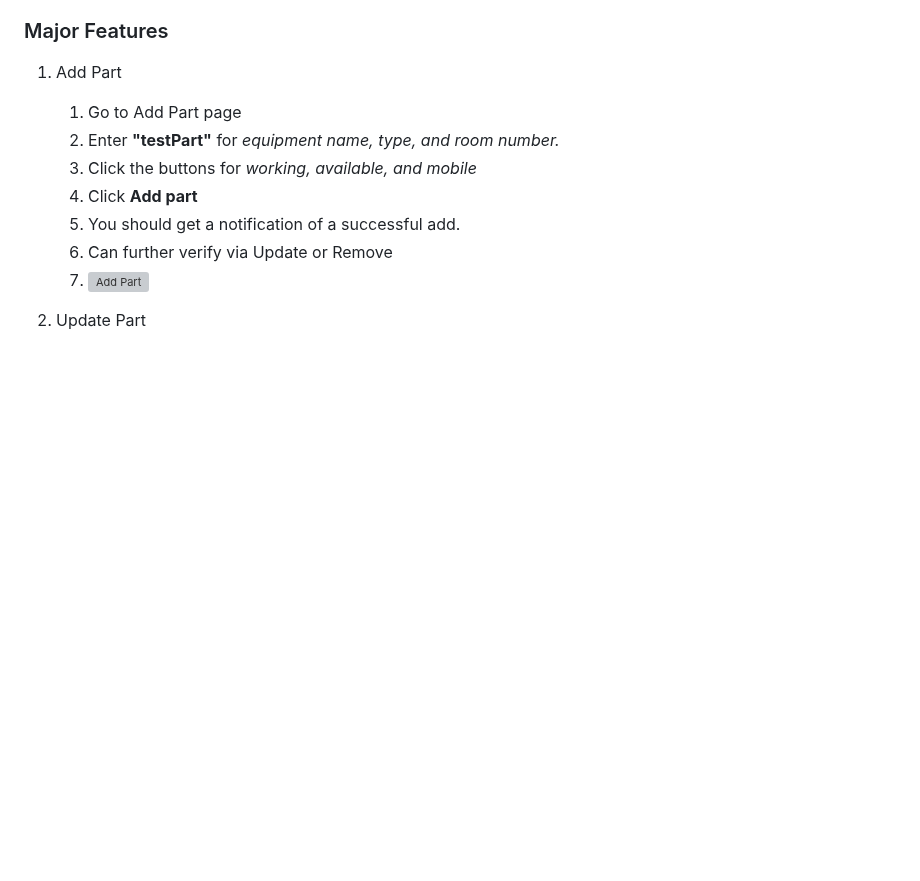
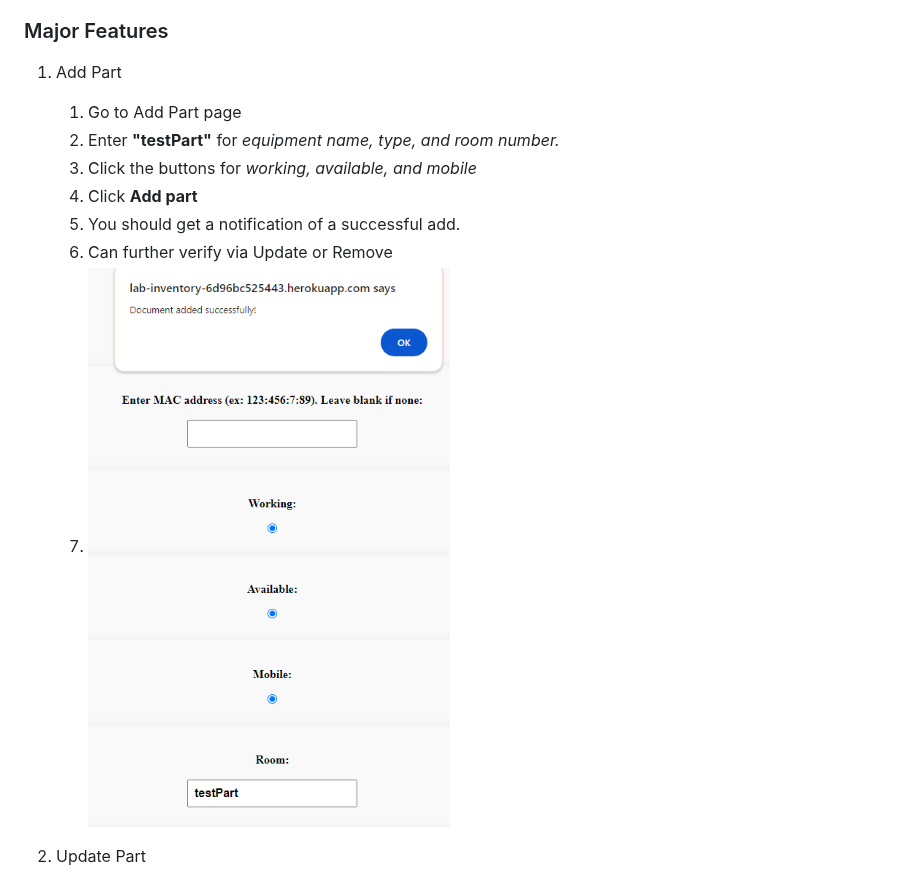
Before and after one commit to adamw1221/CS495-Lab-Inventory-Group-F, a Markdown page: test.md, the part around the change. Rendered like a GitHub page; blank space fills up the shorter version; grey boxes are pictures that could not be loaded.

```diff
--- a/test.md
+++ b/test.md
@@ -82,7 +82,7 @@ The following tests require user interaction with the corresponding webpages and
     4. Click **Add part**
     5. You should get a notification of a successful add.
     6. Can further verify via Update or Remove
-    7. ![Add Part](img/addparts.png)
+    7. ![Add Part](img/addpart.png)
 
 2. Update Part
 
```
